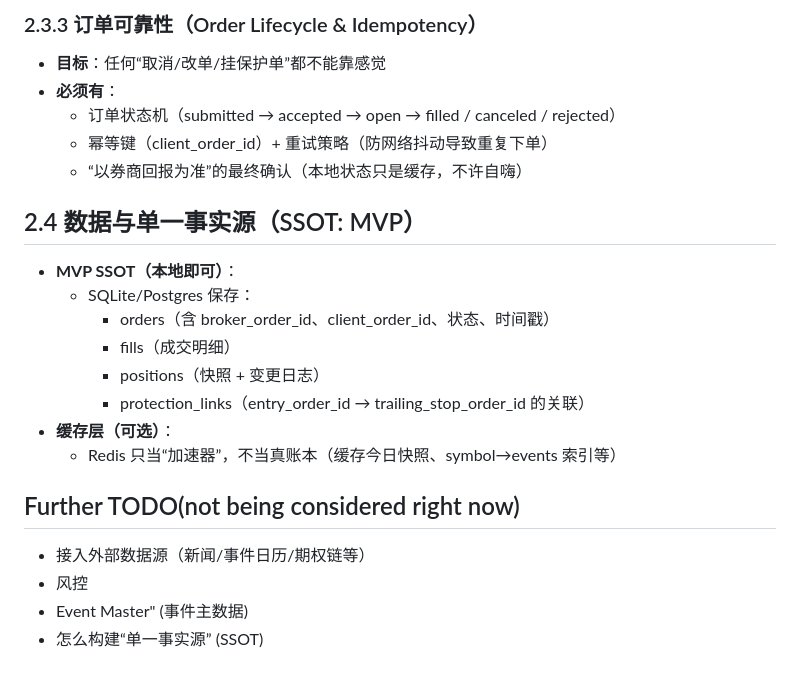
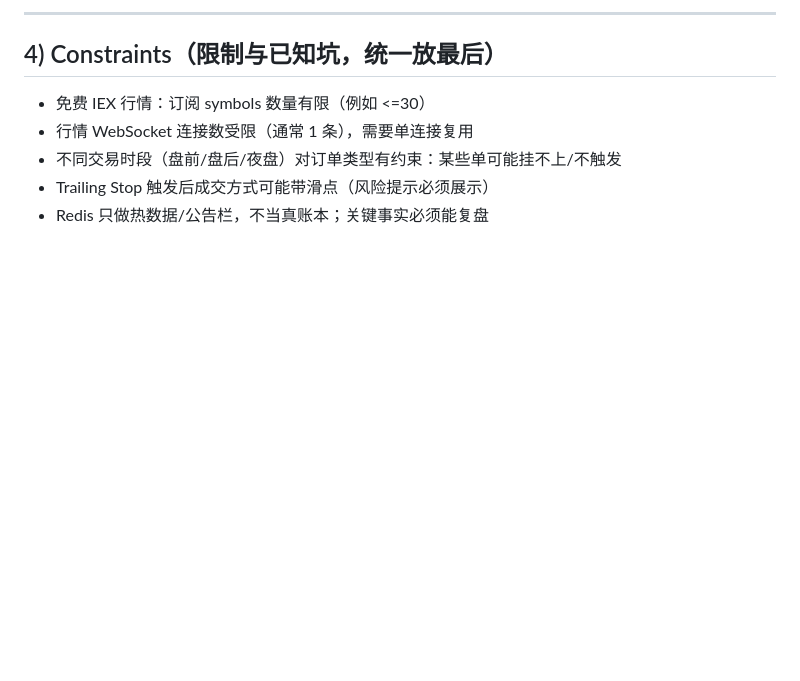
Before and after one commit to fightingBald/TradeBot, a Markdown page: docs/roadmap.md, the part around one of its changes. GitHub-like rendering; blank space fills up the shorter version.

```diff
--- a/docs/roadmap.md
+++ b/docs/roadmap.md
@@ -69,24 +71,9 @@
 
-### 2.3.3 订单可靠性（Order Lifecycle & Idempotency）
-- **目标**：任何“取消/改单/挂保护单”都不能靠感觉
-- **必须有**：
-  - 订单状态机（submitted → accepted → open → filled / canceled / rejected）
-  - 幂等键（client_order_id）+ 重试策略（防网络抖动导致重复下单）
-  - “以券商回报为准”的最终确认（本地状态只是缓存，不许自嗨）
+---
 
-## 2.4 数据与单一事实源（SSOT: MVP）
-- **MVP SSOT（本地即可）**：
-  - SQLite/Postgres 保存：
-    - orders（含 broker_order_id、client_order_id、状态、时间戳）
-    - fills（成交明细）
-    - positions（快照 + 变更日志）
-    - protection_links（entry_order_id → trailing_stop_order_id 的关联）
-- **缓存层（可选）**：
-  - Redis 只当“加速器”，不当真账本（缓存今日快照、symbol→events 索引等）
-
-
-## Further TODO(not being considered right now)
-- 接入外部数据源（新闻/事件日历/期权链等）
-- 风控
-- Event Master" (事件主数据)
-- 怎么构建“单一事实源” (SSOT)
+## 4) Constraints（限制与已知坑，统一放最后）
+- 免费 IEX 行情：订阅 symbols 数量有限（例如 <=30）
+- 行情 WebSocket 连接数受限（通常 1 条），需要单连接复用
+- 不同交易时段（盘前/盘后/夜盘）对订单类型有约束：某些单可能挂不上/不触发
+- Trailing Stop 触发后成交方式可能带滑点（风险提示必须展示）
+- Redis 只做热数据/公告栏，不当真账本；关键事实必须能复盘
```
Also changed, not shown: other parts of docs/roadmap.md (+50 -48 lines).
